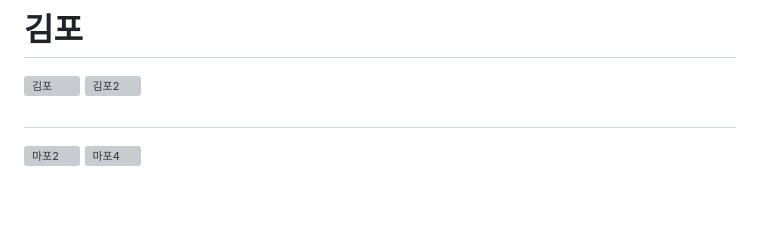
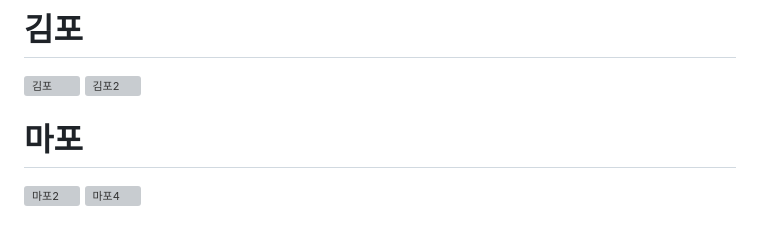
Before and after one commit to leehahn/leehahn.github.io, a Markdown page: README.md, the part around the change. Drawn GitHub-style; blank space fills up the shorter version; grey boxes are pictures that could not be loaded.

```diff
--- a/README.md
+++ b/README.md
@@ -74,6 +74,6 @@ https://user-images.githubusercontent.com/126740069/236973502-b154ad15-acb0-4fef
 # 김포
 ![김포](https://github.com/leehahn/leehahn.github.io/assets/126740069/e04a17bd-f8d2-4cce-815a-45b9b45392ec)
 ![김포2](https://github.com/leehahn/leehahn.github.io/assets/126740069/a315cab1-d13a-4c5c-a290-076087833df7)
-#
+# 마포
 ![마포2](https://github.com/leehahn/leehahn.github.io/assets/126740069/92aa1fb3-22da-48fa-adab-cc12c54ca870)
 ![마포4](https://github.com/leehahn/leehahn.github.io/assets/126740069/09c45b24-33b0-4127-948a-b804b750ef5d)
```
